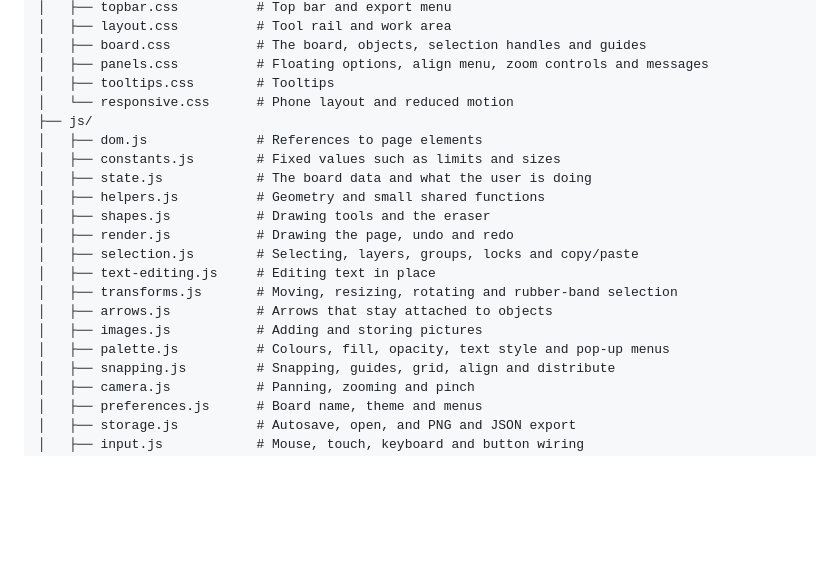
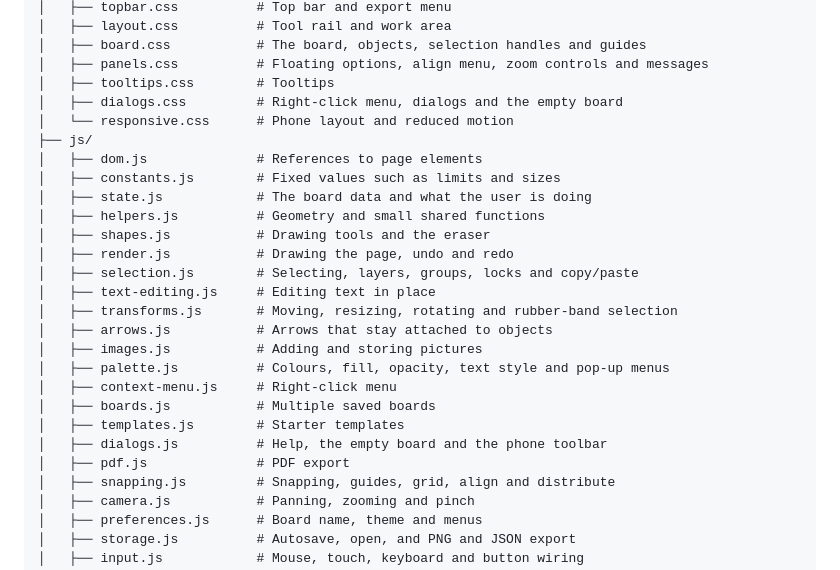
Before and after one commit to Kishore-1011/Interactive-white-board, a Markdown page: README.md, the part around one of its changes. GitHub-like rendering; blank space fills up the shorter version.

```diff
--- a/README.md
+++ b/README.md
@@ -89,6 +96,7 @@ Interactive-white-board/
 │   ├── board.css           # The board, objects, selection handles and guides
 │   ├── panels.css          # Floating options, align menu, zoom controls and messages
 │   ├── tooltips.css        # Tooltips
+│   ├── dialogs.css         # Right-click menu, dialogs and the empty board
 │   └── responsive.css      # Phone layout and reduced motion
 ├── js/
 │   ├── dom.js              # References to page elements
@@ -103,6 +111,11 @@ Interactive-white-board/
 │   ├── arrows.js           # Arrows that stay attached to objects
 │   ├── images.js           # Adding and storing pictures
 │   ├── palette.js          # Colours, fill, opacity, text style and pop-up menus
+│   ├── context-menu.js     # Right-click menu
+│   ├── boards.js           # Multiple saved boards
+│   ├── templates.js        # Starter templates
+│   ├── dialogs.js          # Help, the empty board and the phone toolbar
+│   ├── pdf.js              # PDF export
 │   ├── snapping.js         # Snapping, guides, grid, align and distribute
 │   ├── camera.js           # Panning, zooming and pinch
 │   ├── preferences.js      # Board name, theme and menus
```
Also changed, not shown: other parts of README.md (+8 -1 lines), docs/board.png.
